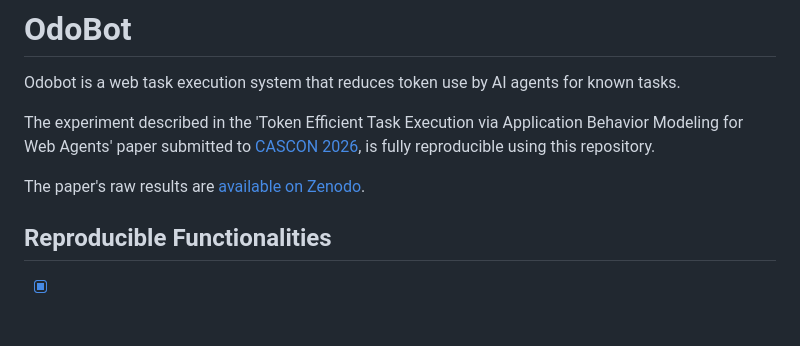
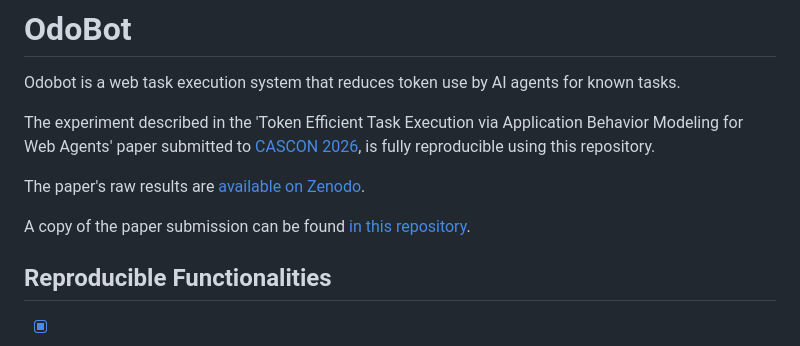
Before and after one commit to aianta/odo-bot, a Markdown page: README.md, the part around the change. GitHub-like rendering; blank space fills up the shorter version.

Commit message:
Added relative link to paper submission

```diff
--- a/README.md
+++ b/README.md
@@ -4,6 +4,8 @@ Odobot is a web task execution system that reduces token use by AI agents for kn
 The experiment described in the 'Token Efficient Task Execution via Application Behavior Modeling for Web Agents' paper submitted to [CASCON 2026](https://conf.researchr.org/home/cascon-2026), is fully reproducible using this repository.
 
 The paper's raw results are [available on Zenodo](https://zenodo.org/records/21344539).
+
+A copy of the paper submission can be found [in this repository](/odobot_cascon_2026.pdf).
 
 ## Reproducible Functionalities
 - [x] Host a Canvas LMS environment seeded with data to support the execution of 45 agent evaluation tasks.
```
